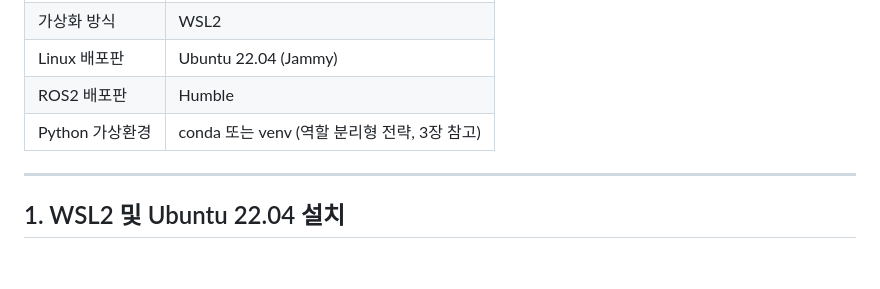
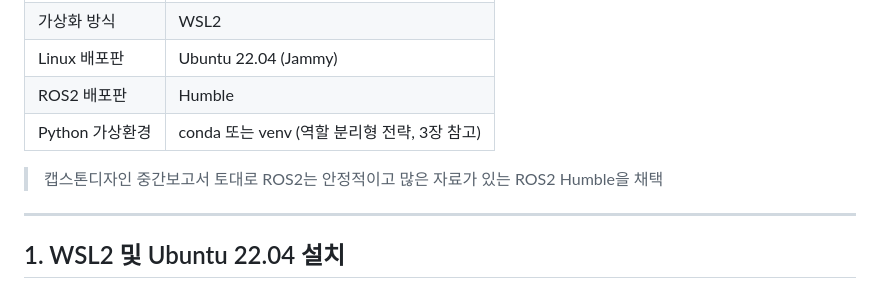
Before and after one commit to 2026-HBNU-Capstone-Robot-Muscle/middleware-bridge, a Markdown page: docs/ros2_install_guideline.md, the part around the change. Drawn GitHub-style; blank space fills up the shorter version.

Commit message:
docs: add comment reason of selecting ROS2 Humble

```diff
--- a/docs/ros2_install_guideline.md
+++ b/docs/ros2_install_guideline.md
@@ -15,6 +15,8 @@
 | Linux 배포판 | Ubuntu 22.04 (Jammy) |
 | ROS2 배포판 | Humble |
 | Python 가상환경 | conda 또는 venv (역할 분리형 전략, 3장 참고) |
+
+> 캡스톤디자인 중간보고서 토대로 ROS2는 안정적이고 많은 자료가 있는 ROS2 Humble을 채택
 
 ---
 
```
